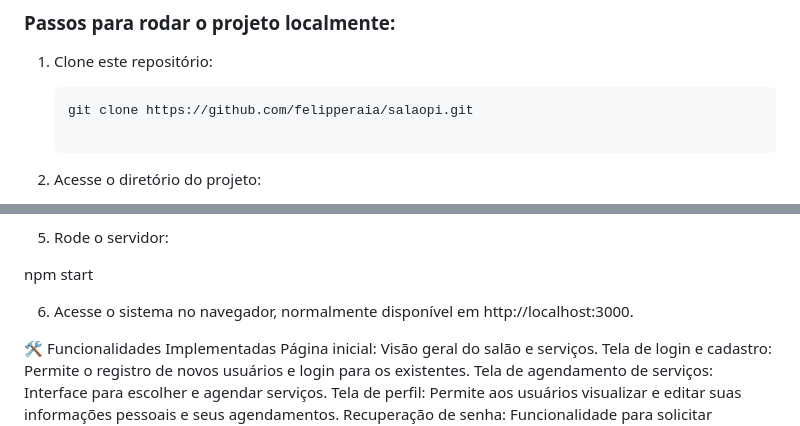
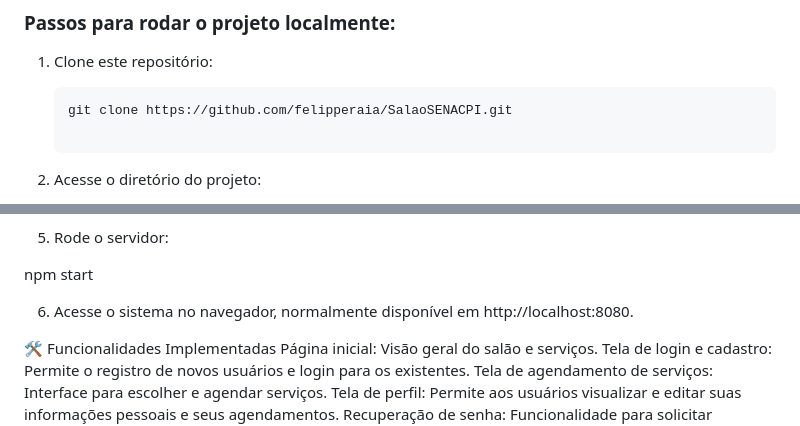
Before and after one commit to felipperaia/Sal-oSENACPI, a Markdown page: README.md, 2 parts joined by grey strips. GitHub-like rendering.

````diff
--- a/README.md
+++ b/README.md
@@ -68,7 +68,7 @@ Além disso, o salão também oferece **formações profissionais** para quem de
 1. Clone este repositório:
 
    ```bash
-   git clone https://github.com/felipperaia/salaopi.git
+   git clone https://github.com/felipperaia/SalaoSENACPI.git
 
 2. Acesse o diretório do projeto:
 
@@ -84,7 +84,7 @@ npm install
 
 npm start
 
-6. Acesse o sistema no navegador, normalmente disponível em http://localhost:3000.
+6. Acesse o sistema no navegador, normalmente disponível em http://localhost:8080.
 
 🛠️ Funcionalidades Implementadas
 Página inicial: Visão geral do salão e serviços.
````
